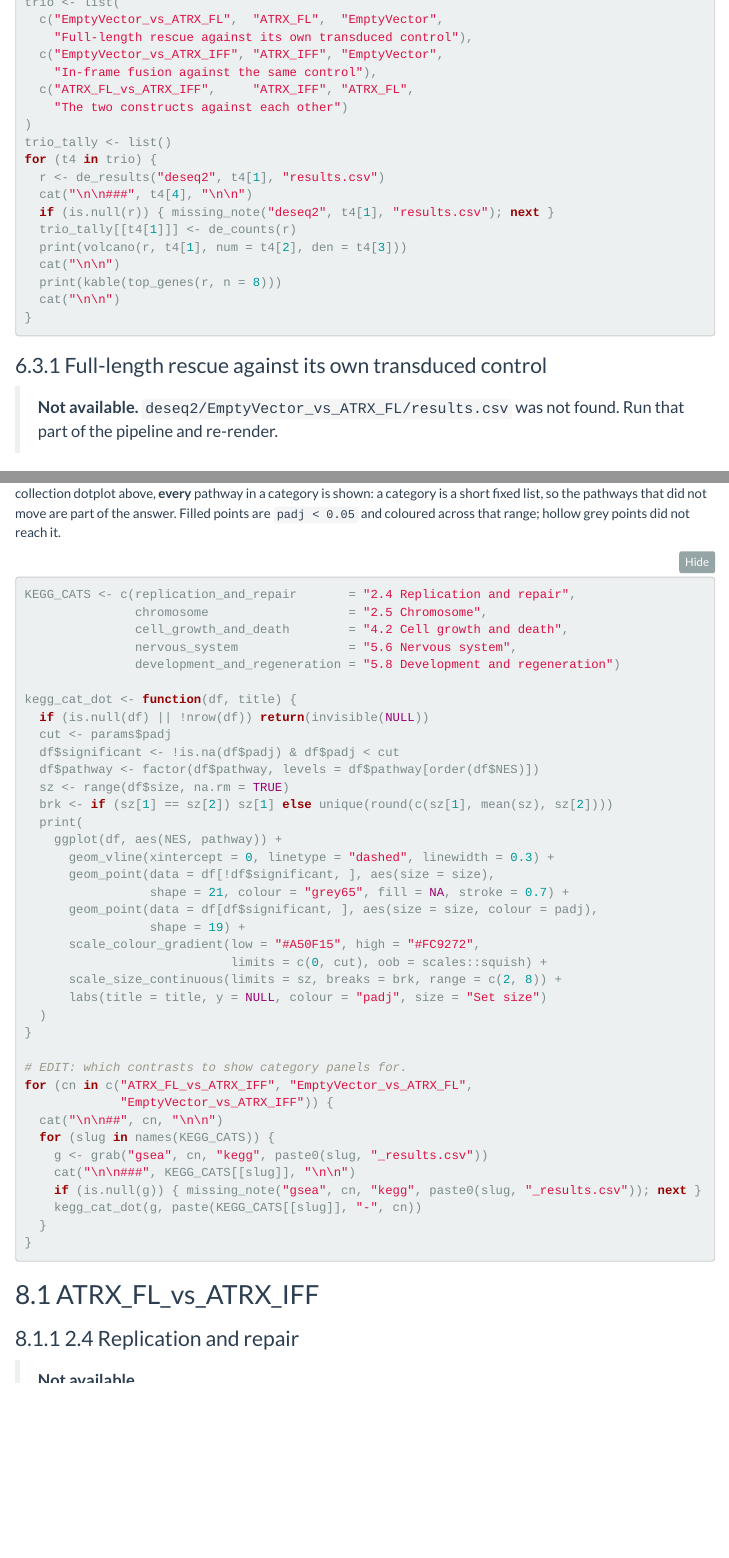
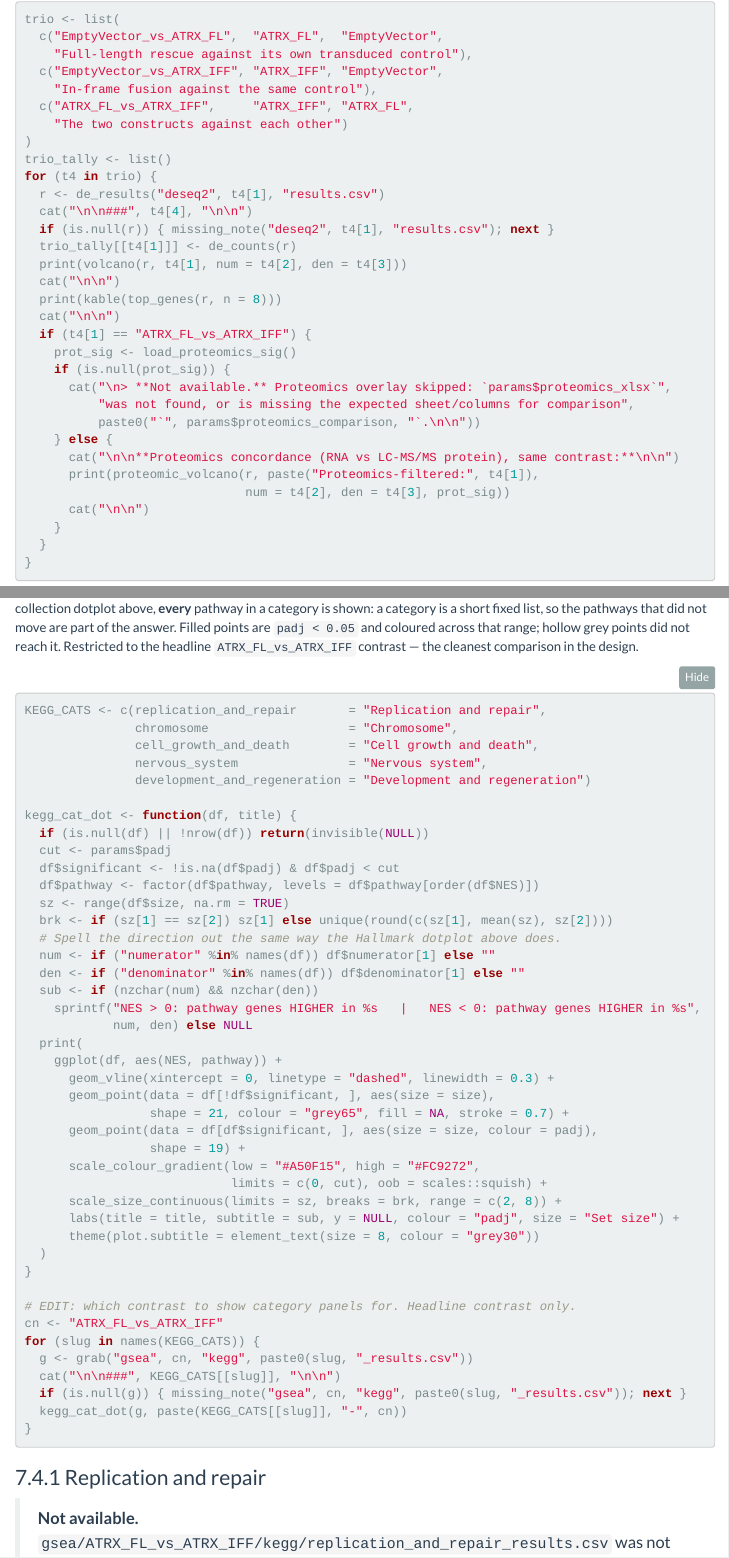
Before and after one commit to ArthurDondi/BulkRNAPipe, an R Markdown document (report/analysis_report.Rmd): the page in a window 1100 px wide, from 10390 px down before the commit and from 10490 px down after it, so that both start at the same text, and a second part further down, joined at a grey line. Rendered offline with R 4.5, knitr and Pandoc, with nearby package versions; folded parts are opened; menus at the side of the page are left out.

Commit message:
Report: add proteomics overlay to 6.3.3, fold KEGG categories into GSEA, drop vector genes from the rescue negative control
- Add the ATRX_FL vs ATRX_IFF proteomics-concordance volcano right after
  the "two constructs against each other" comparison, rebuilt in-report
  from the limma xlsx (same logic as deseq2_proteomic.R) rather than
  embedding the pipeline's PDF.
- Drop the "2.4"/"2.5"/"4.2"/"5.6"/"5.8" KEGG section-number prefixes from
  the category labels, in both the report and the pipeline's
  kegg_categories.tsv (used for the standalone dotplot PDFs).
- Move "KEGG pathway categories" from its own top-level section into a
  subsection of "Pathway enrichment (GSEA)", restricted to the headline
  ATRX_FL_vs_ATRX_IFF contrast, and give its dotplot a direction subtitle
  matching the Hallmark dotplot's style.
- Exclude the vector/transgene features (EGFP, mCherry, ATRX*) from the
  signature-reversal scatter plots, same as every DE table/volcano
  already does via de_results() - the negative control's signature
  (E6 vs EmptyVector) was letting them dominate the plot.

````diff
--- a/config/config_epicode.yaml
+++ b/config/config_epicode.yaml
@@ -371,11 +371,11 @@
   # categories, so slice the live KEGG definitions instead (see collections).
   kegg_source_collection: KEGG_CURRENT
   kegg_categories:
-    - replication_and_repair          # 2.4 Replication and repair
-    - chromosome                      # 2.5 Chromosome
-    - cell_growth_and_death           # 4.2 Cell growth and death
-    - nervous_system                  # 5.6 Nervous system
-    - development_and_regeneration    # 5.8 Development and regeneration
+    - replication_and_repair          # Replication and repair
+    - chromosome                      # Chromosome
+    - cell_growth_and_death           # Cell growth and death
+    - nervous_system                  # Nervous system
+    - development_and_regeneration    # Development and regeneration
   kegg_padj_cutoff: 0.05
 
   # Same five groupings applied to GO, under gsea/{contrast}/go/. These are
--- a/report/analysis_report.Rmd
+++ b/report/analysis_report.Rmd
@@ -26,6 +26,20 @@
   # caps it at a fixed N instead, since some contrasts have thousands of
   # significant genes and labelling all of them is unreadable at report scale.
   volcano_label_top: 12
+  # Optional proteomics overlay for the headline ATRX_FL_vs_ATRX_IFF volcano.
+  # Mirrors Proteomics: in config_epicode.yaml. Point proteomics_xlsx at "" (or
+  # a path that does not exist) to skip the panel gracefully.
+  proteomics_xlsx: "/nobackup/lab_taschner-mandl/arthurdondi/projects/epicode/251128_limmaResult_IP_MRa_051_LFQ_Experiment1_V3_filtered-KK.xlsx"
+  proteomics_sheet: "limma result filtered"
+  proteomics_gene_column: "Gene"
+  proteomics_fdr_column: "_FDR"
+  proteomics_logfc_column: "_LOG2FC"
+  proteomics_fdr_threshold: 0.05
+  proteomics_lfc_threshold: 1.0
+  # DESeq2_to_proteomics comparison for the headline contrast (see the DIRECTION
+  # note in config_epicode.yaml: proteomics columns read {numerator}_vs_{denominator},
+  # the opposite convention from the DESeq2 contrast name).
+  proteomics_comparison: "S1744_vs_S1011"
 output:
   html_document:
     toc: true
@@ -215,3 +229,23 @@
   r <- res %>% filter(!is.na(padj), padj < params$padj,
                       abs(log2FoldChange) >= params$lfc)
   c(up = sum(r$log2FoldChange > 0), down = sum(r$log2FoldChange < 0))
+}
+
+# Proteomics-significant genes for one comparison, wide-format limma Excel.
+# Mirrors workflow/scripts/deseq2_proteomic.R. Returns NULL (and lets the
+# caller show missing_note()) if the file, sheet or columns are not there.
+load_proteomics_sig <- function() {
+  if (!nchar(params$proteomics_xlsx) || !file.exists(params$proteomics_xlsx)) return(NULL)
+  logfc_col <- paste0(params$proteomics_comparison, params$proteomics_logfc_column)
+  fdr_col   <- paste0(params$proteomics_comparison, params$proteomics_fdr_column)
+  tbl <- tryCatch(
+    readxl::read_excel(params$proteomics_xlsx, sheet = params$proteomics_sheet, col_types = "text"),
+    error = function(e) NULL)
+  if (is.null(tbl) || !all(c(params$proteomics_gene_column, logfc_col, fdr_col) %in% colnames(tbl)))
+    return(NULL)
+  tbl %>%
+    transmute(gene_id    = trimws(as.character(.data[[params$proteomics_gene_column]])),
+              prot_fdr   = suppressWarnings(as.numeric(.data[[fdr_col]])),
+              prot_logfc = suppressWarnings(as.numeric(.data[[logfc_col]]))) %>%
+    filter(!is.na(gene_id), gene_id != "", !is.na(prot_fdr), !is.na(prot_logfc),
+           prot_fdr <= params$proteomics_fdr_threshold,
@@ -217,0 +258,15 @@
+# RNA volcano restricted to genes that are also proteomics-significant, coloured
+# by RNA/protein direction agreement - same construction as the pipeline's own
+# volcano_proteomic.pdf, redrawn here in the report's own style.
+proteomic_volcano <- function(res, title, num, den, prot_sig) {
+  res <- res %>% filter(!is.na(padj)) %>%
+    mutate(rna_significant = padj < params$padj & abs(log2FoldChange) >= params$lfc,
+           rna_direction = ifelse(log2FoldChange > 0, "Up", "Down"))
+  df <- res %>% inner_join(prot_sig, by = "gene_id") %>%
+    mutate(significance = dplyr::case_when(
+      rna_significant & rna_direction == prot_direction ~ "Significant same direction",
+      rna_significant & rna_direction != prot_direction ~ "Significant opposite direction",
+      TRUE ~ "Not significant"))
+  if (!nrow(df)) return(invisible(NULL))
+  ggplot(df, aes(log2FoldChange, -log10(padj), colour = significance)) +
+    geom_point(alpha = 0.6, size = 1.2) +
@@ -218,3 +281,12 @@
+      title = title,
+      subtitle = sprintf(
+        paste0("Proteomics-significant genes only (FDR <= %s, |log2FC| > %s)\n",
+               "RIGHT, log2FC > 0: higher in %s   |   LEFT, log2FC < 0: higher in %s\n",
+               "green = RNA and protein agree   |   red = RNA and protein disagree"),
+        params$proteomics_fdr_threshold, params$proteomics_lfc_threshold, num, den),
+      x = sprintf("log2FC  (%s / %s)   —   positive = higher in %s", num, den, num),
+      y = expression(-log[10] ~ "adjusted p"), colour = NULL) +
+    theme(plot.subtitle = element_text(lineheight = 1.2, size = 8.5), legend.position = "bottom")
 }
 ```
 
@@ -534,6 +606,11 @@
     paste(nm, "(negative control)") else nm
   cat("\n\n###", heading, "\n\n")
   if (is.null(g)) { missing_note("signature_reversal", nm, "reversal_genes.csv"); next }
+  # Report-only: drop the vector/transgene features, same as every DE table and
+  # volcano above (de_results()). The negative control pairs E6_vs_EmptyVector
+  # as its signature, so EGFP/mCherry would otherwise dominate it.
+  g <- g[!tolower(g$gene_id) %in% tolower(params$exclude_genes), , drop = FALSE]
+  if (!nrow(g)) { cat("\n> No genes left after excluding vector/transgene features.\n\n"); next }
   lim <- max(abs(c(g$lfc_sig, g$lfc_resp)), na.rm = TRUE)
   st  <- grab("signature_reversal", nm, "reversal_stats.csv")
   # Stats go inside the panel: a long subtitle is silently clipped once the
@@ -681,6 +758,19 @@
   cat("\n\n")
   print(kable(top_genes(r, n = 8)))
   cat("\n\n")
+  if (t4[1] == "ATRX_FL_vs_ATRX_IFF") {
+    prot_sig <- load_proteomics_sig()
+    if (is.null(prot_sig)) {
+      cat("\n> **Not available.** Proteomics overlay skipped: `params$proteomics_xlsx`",
+          "was not found, or is missing the expected sheet/columns for comparison",
+          paste0("`", params$proteomics_comparison, "`.\n\n"))
+    } else {
+      cat("\n\n**Proteomics concordance (RNA vs LC-MS/MS protein), same contrast:**\n\n")
+      print(proteomic_volcano(r, paste("Proteomics-filtered:", t4[1]),
+                              num = t4[2], den = t4[3], prot_sig))
+      cat("\n\n")
+    }
+  }
 }
 ```
 
@@ -776,14 +864,15 @@
 MSigDB's frozen snapshot. Unlike the collection dotplot above, **every** pathway
 in a category is shown: a category is a short fixed list, so the pathways that
 did not move are part of the answer. Filled points are `padj < 0.05` and coloured
-across that range; hollow grey points did not reach it.
+across that range; hollow grey points did not reach it. Restricted to the
+headline `ATRX_FL_vs_ATRX_IFF` contrast — the cleanest comparison in the design.
 
 ```{r kegg-categories, fig.height = 4.5, results = "asis"}
-KEGG_CATS <- c(replication_and_repair       = "2.4 Replication and repair",
-               chromosome                   = "2.5 Chromosome",
-               cell_growth_and_death        = "4.2 Cell growth and death",
-               nervous_system               = "5.6 Nervous system",
-               development_and_regeneration = "5.8 Development and regeneration")
+KEGG_CATS <- c(replication_and_repair       = "Replication and repair",
+               chromosome                   = "Chromosome",
+               cell_growth_and_death        = "Cell growth and death",
+               nervous_system               = "Nervous system",
+               development_and_regeneration = "Development and regeneration")
 
 kegg_cat_dot <- function(df, title) {
   if (is.null(df) || !nrow(df)) return(invisible(NULL))
@@ -792,6 +881,12 @@
   df$pathway <- factor(df$pathway, levels = df$pathway[order(df$NES)])
   sz <- range(df$size, na.rm = TRUE)
   brk <- if (sz[1] == sz[2]) sz[1] else unique(round(c(sz[1], mean(sz), sz[2])))
+  # Spell the direction out the same way the Hallmark dotplot above does.
+  num <- if ("numerator" %in% names(df)) df$numerator[1] else ""
+  den <- if ("denominator" %in% names(df)) df$denominator[1] else ""
+  sub <- if (nzchar(num) && nzchar(den))
+    sprintf("NES > 0: pathway genes HIGHER in %s   |   NES < 0: pathway genes HIGHER in %s",
+            num, den) else NULL
   print(
     ggplot(df, aes(NES, pathway)) +
       geom_vline(xintercept = 0, linetype = "dashed", linewidth = 0.3) +
@@ -802,20 +897,18 @@
       scale_colour_gradient(low = "#A50F15", high = "#FC9272",
                             limits = c(0, cut), oob = scales::squish) +
       scale_size_continuous(limits = sz, breaks = brk, range = c(2, 8)) +
-      labs(title = title, y = NULL, colour = "padj", size = "Set size")
+      labs(title = title, subtitle = sub, y = NULL, colour = "padj", size = "Set size") +
+      theme(plot.subtitle = element_text(size = 8, colour = "grey30"))
   )
 }
 
-# EDIT: which contrasts to show category panels for.
-for (cn in c("ATRX_FL_vs_ATRX_IFF", "EmptyVector_vs_ATRX_FL",
-             "EmptyVector_vs_ATRX_IFF")) {
-  cat("\n\n##", cn, "\n\n")
-  for (slug in names(KEGG_CATS)) {
-    g <- grab("gsea", cn, "kegg", paste0(slug, "_results.csv"))
-    cat("\n\n###", KEGG_CATS[[slug]], "\n\n")
-    if (is.null(g)) { missing_note("gsea", cn, "kegg", paste0(slug, "_results.csv")); next }
-    kegg_cat_dot(g, paste(KEGG_CATS[[slug]], "-", cn))
-  }
+# EDIT: which contrast to show category panels for. Headline contrast only.
+cn <- "ATRX_FL_vs_ATRX_IFF"
+for (slug in names(KEGG_CATS)) {
+  g <- grab("gsea", cn, "kegg", paste0(slug, "_results.csv"))
+  cat("\n\n###", KEGG_CATS[[slug]], "\n\n")
+  if (is.null(g)) { missing_note("gsea", cn, "kegg", paste0(slug, "_results.csv")); next }
+  kegg_cat_dot(g, paste(KEGG_CATS[[slug]], "-", cn))
 }
 ```
 
--- a/workflow/resources/kegg_categories.tsv
+++ b/workflow/resources/kegg_categories.tsv
@@ -4,7 +4,7 @@
 # Columns: slug <TAB> kegg_id <TAB> label <TAB> gs_name
 #   slug     filename stem, e.g. gsea/{contrast}/kegg/{slug}_dotplot.pdf
 #   kegg_id  KEGG pathway number, for cross-checking against the KEGG page
-#   label    plot title, keeps the KEGG section number
+#   label    plot title
 #   gs_name  gene-set name in the collection
 #
 # Rows follow the order KEGG lists them in, so this file can be diffed against
````
Also changed, not shown: README.md, report/analysis_report.Rmd (18 more changed lines), workflow/resources/kegg_categories.tsv (64 more changed lines).
